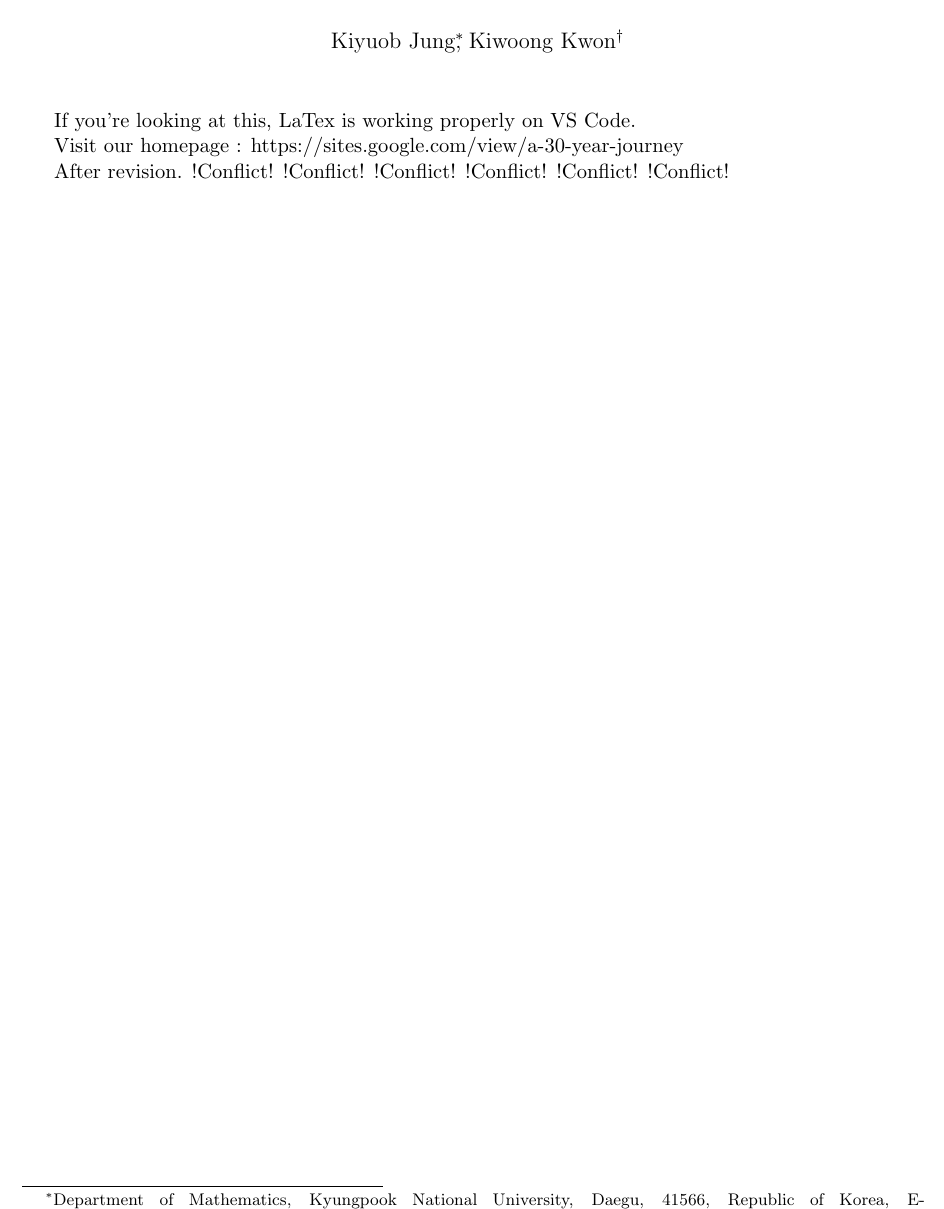
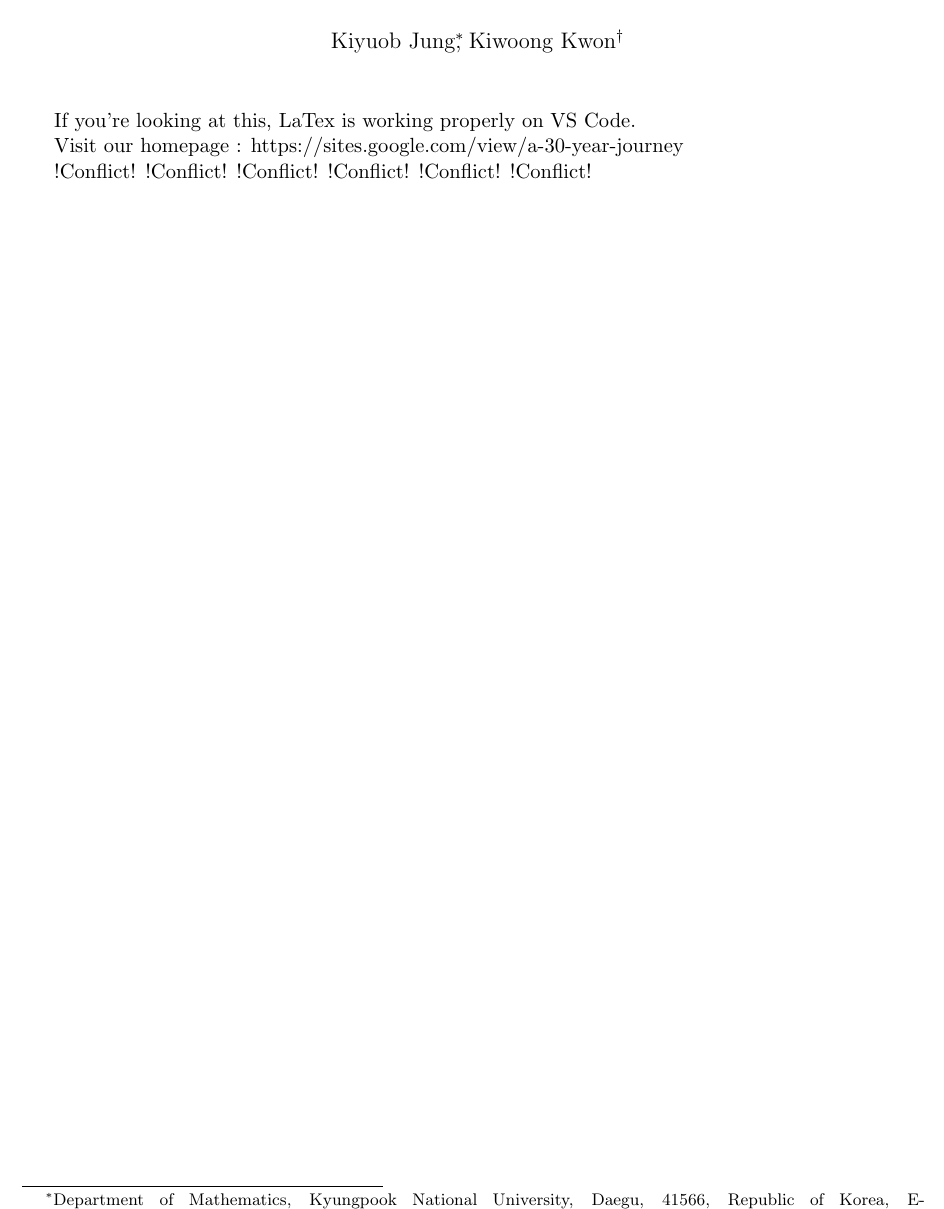
Before and after one commit to kyjung2357/Seed-document, a LaTeX document (Check document.tex): part of the page, cut so that both start at the same text. Compiled offline with pdfLaTeX.

Commit message:
Update Check document.tex

```diff
--- a/Check document.tex
+++ b/Check document.tex
@@ -18,7 +18,6 @@ If you're looking at this, LaTex is working properly on VS Code.
 
 Visit our homepage : https://sites.google.com/view/a-30-year-journey
 
-After revision.
 !Conflict! !Conflict! !Conflict! !Conflict! !Conflict! !Conflict!
 
 \end{document}
```
